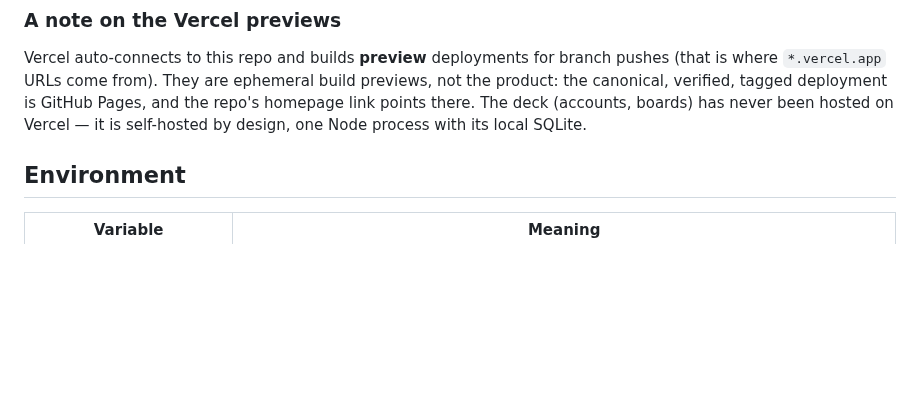
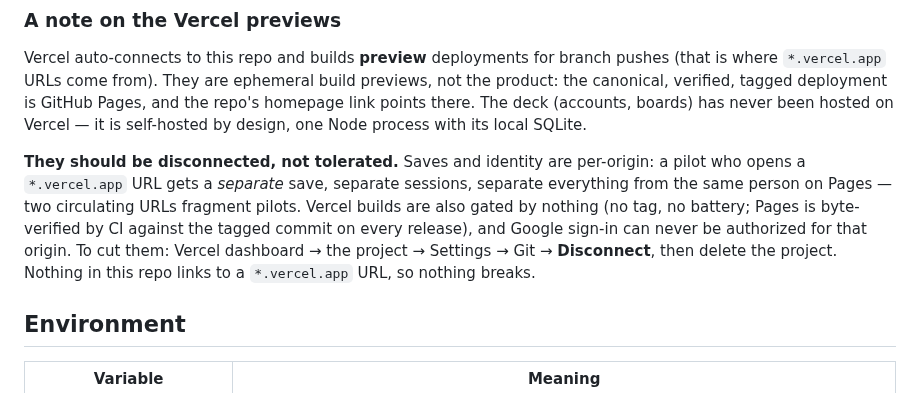
Before and after one commit to FahadIbrahim93/emberfall, a Markdown page: docs/DEPLOYMENT.md, the part around the change. Rendered like a GitHub page; blank space fills up the shorter version.

Commit message:
docs: the Vercel previews should be disconnected, not tolerated — per-origin saves fragment pilots, ungated builds bypass the battery, Google OAuth can never be authorized there; dashboard recipe included

```diff
--- a/docs/DEPLOYMENT.md
+++ b/docs/DEPLOYMENT.md
@@ -87,6 +87,16 @@ ephemeral build previews, not the product: the canonical, verified,
 tagged deployment is GitHub Pages, and the repo's homepage link points
 there. The deck (accounts, boards) has never been hosted on Vercel —
 it is self-hosted by design, one Node process with its local SQLite.
+
+**They should be disconnected, not tolerated.** Saves and identity are
+per-origin: a pilot who opens a `*.vercel.app` URL gets a *separate*
+save, separate sessions, separate everything from the same person on
+Pages — two circulating URLs fragment pilots. Vercel builds are also
+gated by nothing (no tag, no battery; Pages is byte-verified by CI
+against the tagged commit on every release), and Google sign-in can
+never be authorized for that origin. To cut them: Vercel dashboard →
+the project → Settings → Git → **Disconnect**, then delete the project.
+Nothing in this repo links to a `*.vercel.app` URL, so nothing breaks.
 
 ## Environment
 
```
